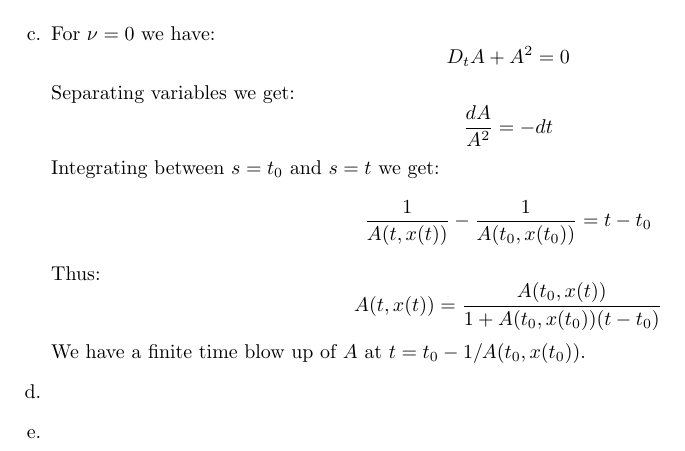
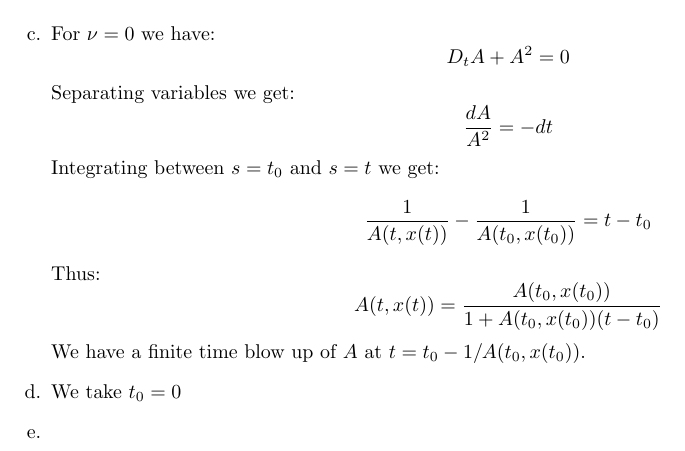
Before and after one commit to victorballester7/Turbulence, a LaTeX document (Tutorials/Tutorial 3/main.tex): part of page 4 of 4, cut so that both start at the same text. Compiled offline with pdfLaTeX.

Commit message:
updated tutorials

```diff
--- a/Tutorials/Tutorial 3/main.tex
+++ b/Tutorials/Tutorial 3/main.tex
@@ -219,10 +219,10 @@
           \end{equation*}
           Thus:
           \begin{equation*}
-            A(t,x(t)) = \frac{A(t_0,x(t))}{1+A(t_0,x(t_0))(t-t_0)}
+            A(t,x(t)) = \frac{A(t_0,x(t_0))}{1+A(t_0,x(t_0))(t-t_0)}
           \end{equation*}
           We have a finite time blow up of $A$ at $t=t_0-1/A(t_0,x(t_0))$.
-    \item
+    \item We take $t_0=0$
     \item
   \end{enumerate}
 \end{res}
```
Also changed, not shown: Tutorials/Tutorial 2/main.pdf, Tutorials/Tutorial 3/main.pdf.
